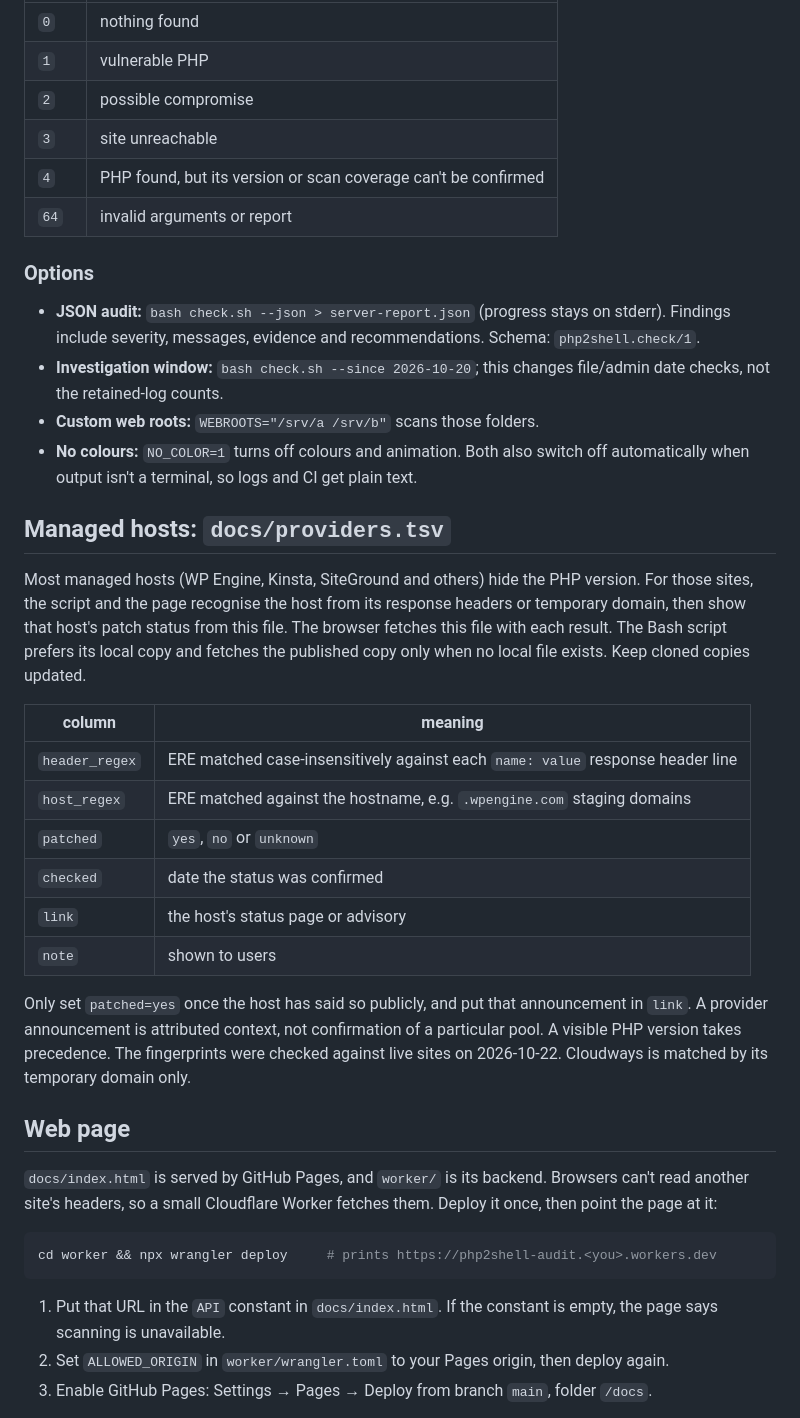
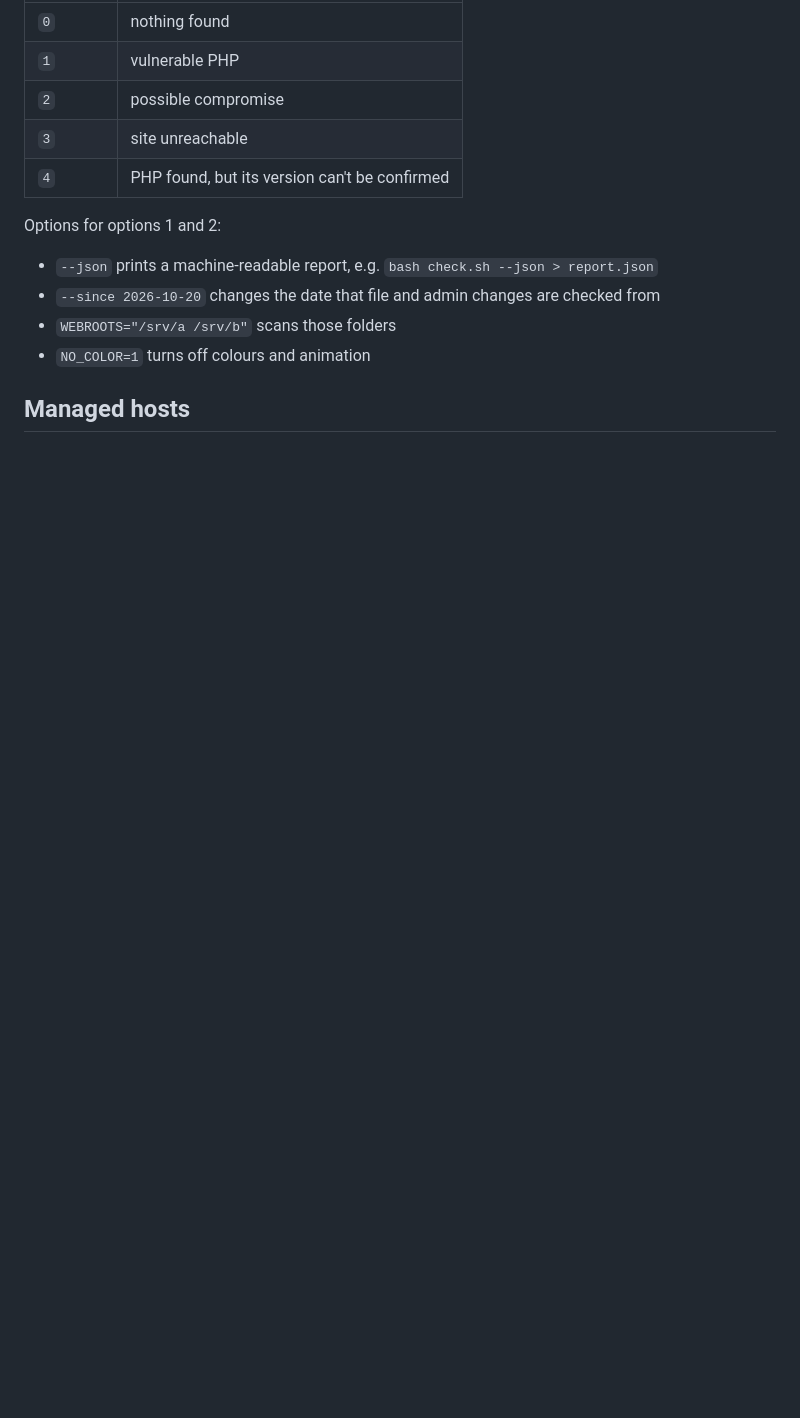
Before and after one commit to arifulislamat/php2shell-audit, a Markdown page: README.md, the part around one of its changes. Rendered like a GitHub page; blank space fills up the shorter version.

````diff
--- a/README.md
+++ b/README.md
@@ -76,44 +47,13 @@ If the version is hidden, or might be a distro backport, it says so instead of g
 | `1` | vulnerable PHP |
 | `2` | possible compromise |
 | `3` | site unreachable |
-| `4` | PHP found, but its version or scan coverage can't be confirmed |
-| `64` | invalid arguments or report |
+| `4` | PHP found, but its version can't be confirmed |
 
-### Options
+Options for options 1 and 2:
+- `--json` prints a machine-readable report, e.g. `bash check.sh --json > report.json`
+- `--since 2026-10-20` changes the date that file and admin changes are checked from
+- `WEBROOTS="/srv/a /srv/b"` scans those folders
+- `NO_COLOR=1` turns off colours and animation
 
-- **JSON audit:** `bash check.sh --json > server-report.json` (progress stays on stderr). Findings include severity, messages, evidence and recommendations. Schema: `php2shell.check/1`.
-- **Investigation window:** `bash check.sh --since 2026-10-20`; this changes file/admin date checks, not the retained-log counts.
-- **Custom web roots:** `WEBROOTS="/srv/a /srv/b"` scans those folders.
-- **No colours:** `NO_COLOR=1` turns off colours and animation. Both also switch off automatically when output isn't a terminal, so logs and CI get plain text.
+## Managed hosts
 
-## Managed hosts: `docs/providers.tsv`
-
-Most managed hosts (WP Engine, Kinsta, SiteGround and others) hide the PHP version.
-For those sites, the script and the page recognise the host from its response headers or temporary domain, then show that host's patch status from this file.
-The browser fetches this file with each result. The Bash script prefers its local copy and fetches the published copy only when no local file exists. Keep cloned copies updated.
-
-| column | meaning |
-|---|---|
-| `header_regex` | ERE matched case-insensitively against each `name: value` response header line |
-| `host_regex` | ERE matched against the hostname, e.g. `.wpengine.com` staging domains |
-| `patched` | `yes`, `no` or `unknown` |
-| `checked` | date the status was confirmed |
-| `link` | the host's status page or advisory |
-| `note` | shown to users |
-
-Only set `patched=yes` once the host has said so publicly, and put that announcement in `link`. A provider announcement is attributed context, not confirmation of a particular pool. A visible PHP version takes precedence.
-The fingerprints were checked against live sites on 2026-10-22. Cloudways is matched by its temporary domain only.
-
-## Web page
-
-`docs/index.html` is served by GitHub Pages, and `worker/` is its backend.
-Browsers can't read another site's headers, so a small Cloudflare Worker fetches them. Deploy it once, then point the page at it:
-
-```sh
-cd worker && npx wrangler deploy     # prints https://php2shell-audit.<you>.workers.dev
-```
-
-1. Put that URL in the `API` constant in `docs/index.html`. If the constant is empty, the page says scanning is unavailable.
-2. Set `ALLOWED_ORIGIN` in `worker/wrangler.toml` to your Pages origin, then deploy again.
-3. Enable GitHub Pages: Settings → Pages → Deploy from branch `main`, folder `/docs`.
-
````
Also changed, not shown: other parts of README.md (+24 -69 lines).
